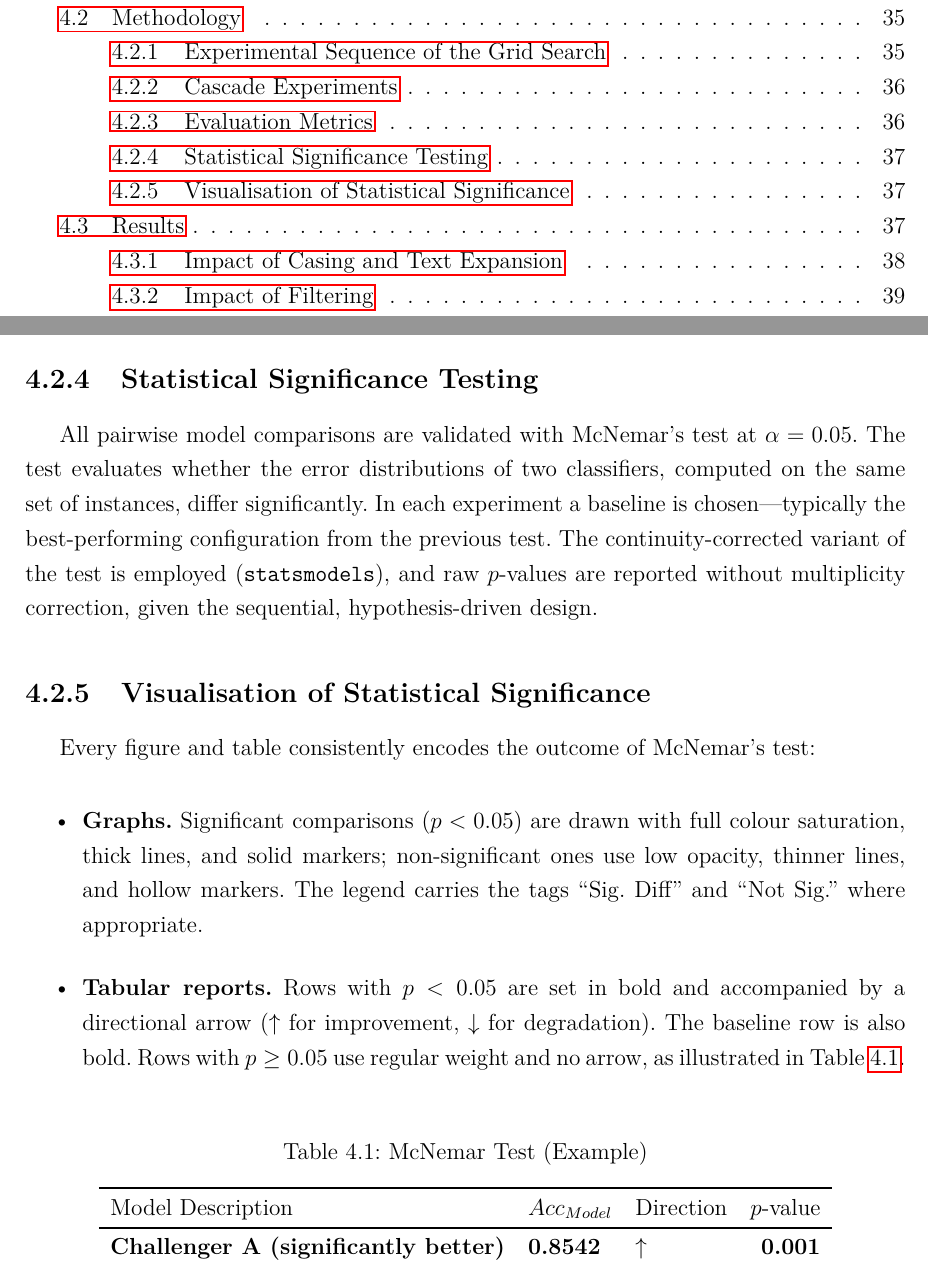
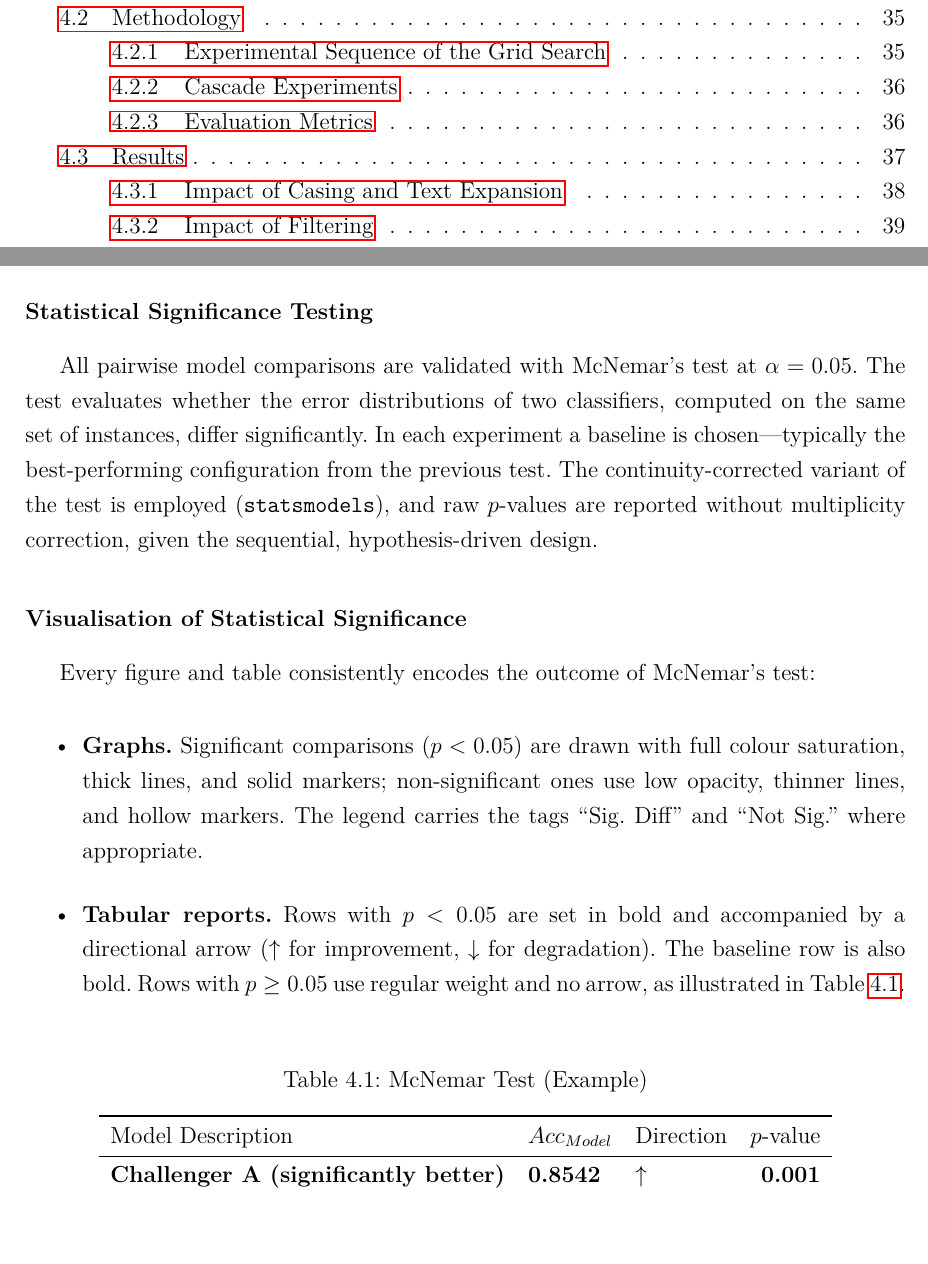
Before and after one commit to JanSupierz/Sentiment, a LaTeX thesis (PracaMagisterska/main.tex): two parts of pages 8 and 45 of 77, joined at a grey line, cut so that both start at the same text. Compiled offline with pdfLaTeX.

Commit message:
methodology fix
subsubsections instead of subsections

```diff
--- a/PracaMagisterska/main.tex
+++ b/PracaMagisterska/main.tex
@@ -1228,11 +1228,11 @@ All three cascade variants are evaluated on the held-out test set, together with
 
 Because the data splits are exactly balanced through stratified sampling, accuracy and macro F1-score are equally reliable indicators of performance. Both are reported in the experiments. The primary metric for selecting the best configuration is accuracy, as it directly aligns with the statistical test used.
 
-\subsection{Statistical Significance Testing}
+\subsubsection{Statistical Significance Testing}
 
 All pairwise model comparisons are validated with McNemar's test at $\mcnemaralpha = 0.05$. The test evaluates whether the error distributions of two classifiers, computed on the same set of instances, differ significantly. In each experiment a baseline is chosen---typically the best-performing configuration from the previous test. The continuity-corrected variant of the test is employed (\code{statsmodels}), and raw $p$-values are reported without multiplicity correction, given the sequential, hypothesis-driven design.
 
-\subsection{Visualisation of Statistical Significance}
+\subsubsection{Visualisation of Statistical Significance}
 
 Every figure and table consistently encodes the outcome of McNemar's test:
 
```
